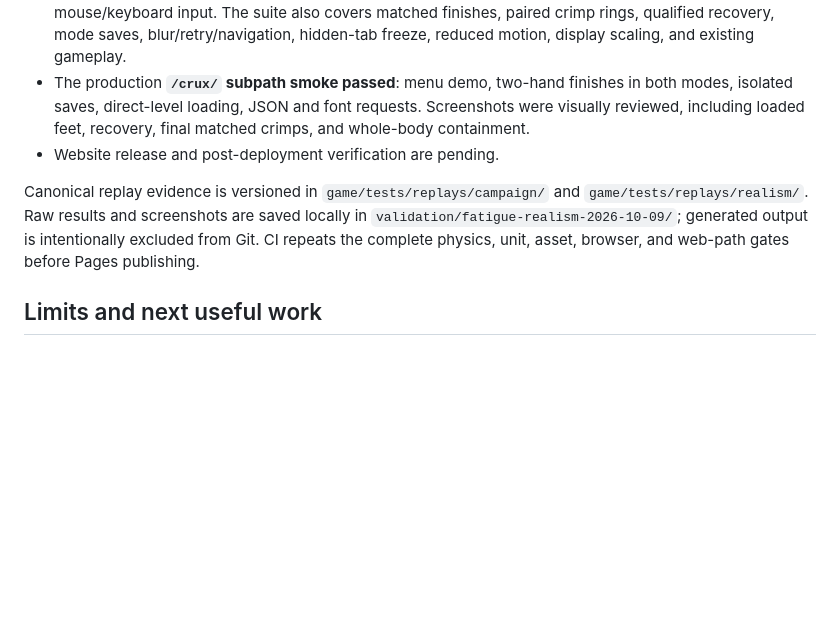
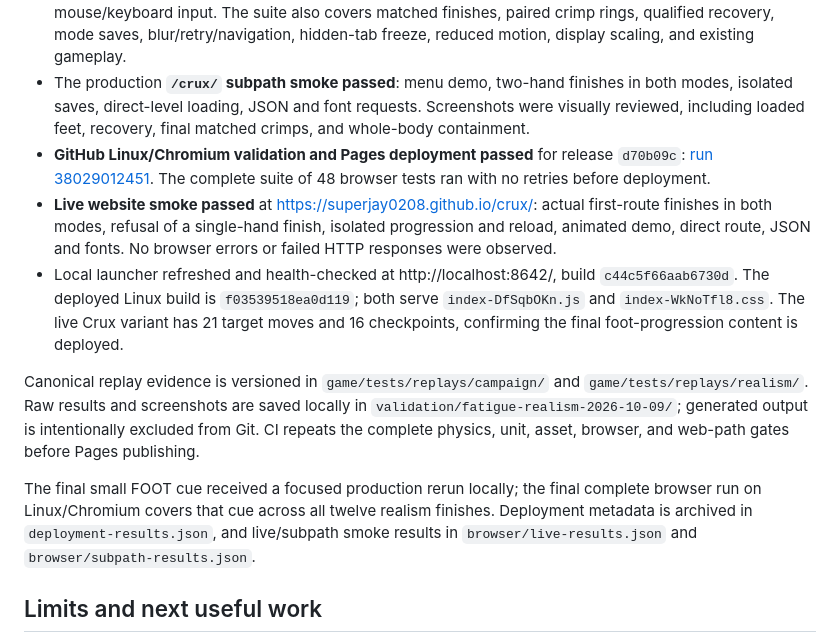
Before and after one commit to superjay0208/crux, a Markdown page: docs/16-fatigue-realism-validation.md, the part around the change. Rendered like a GitHub page; blank space fills up the shorter version.

```diff
--- a/docs/16-fatigue-realism-validation.md
+++ b/docs/16-fatigue-realism-validation.md
@@ -62,9 +62,13 @@ The final Crux section also retains an intermediate stance: skipping directly to
 - Replay framing checks cover every route in both modes at 1280x720, 1012x1050 at DPR 1.25, 640x360 at DPR 2, and 1920x800. Camera input conversion remains invertible.
 - Production build passed. All **48 browser scenarios passed locally**: 47 in the full production regression, then the corrected final Crux route in a focused rerun. All twelve routes in both modes use actual mouse/keyboard input. The suite also covers matched finishes, paired crimp rings, qualified recovery, mode saves, blur/retry/navigation, hidden-tab freeze, reduced motion, display scaling, and existing gameplay.
 - The production **`/crux/` subpath smoke passed**: menu demo, two-hand finishes in both modes, isolated saves, direct-level loading, JSON and font requests. Screenshots were visually reviewed, including loaded feet, recovery, final matched crimps, and whole-body containment.
-- Website release and post-deployment verification are pending.
+- **GitHub Linux/Chromium validation and Pages deployment passed** for release `d70b09c`: [run 38029012451](https://github.com/superjay0208/crux/actions/runs/38029012451). The complete suite of 48 browser tests ran with no retries before deployment.
+- **Live website smoke passed** at https://superjay0208.github.io/crux/: actual first-route finishes in both modes, refusal of a single-hand finish, isolated progression and reload, animated demo, direct route, JSON and fonts. No browser errors or failed HTTP responses were observed.
+- Local launcher refreshed and health-checked at http://localhost:8642/, build `c44c5f66aab6730d`. The deployed Linux build is `f03539518ea0d119`; both serve `index-DfSqbOKn.js` and `index-WkNoTfl8.css`. The live Crux variant has 21 target moves and 16 checkpoints, confirming the final foot-progression content is deployed.
 
 Canonical replay evidence is versioned in `game/tests/replays/campaign/` and `game/tests/replays/realism/`. Raw results and screenshots are saved locally in `validation/fatigue-realism-2026-10-09/`; generated output is intentionally excluded from Git. CI repeats the complete physics, unit, asset, browser, and web-path gates before Pages publishing.
+
+The final small FOOT cue received a focused production rerun locally; the final complete browser run on Linux/Chromium covers that cue across all twelve realism finishes. Deployment metadata is archived in `deployment-results.json`, and live/subpath smoke results in `browser/live-results.json` and `browser/subpath-results.json`.
 
 ## Limits and next useful work
 
```
Also changed, not shown: README.md (+2 -0 lines), TASKS.md (+8 -1 lines).
